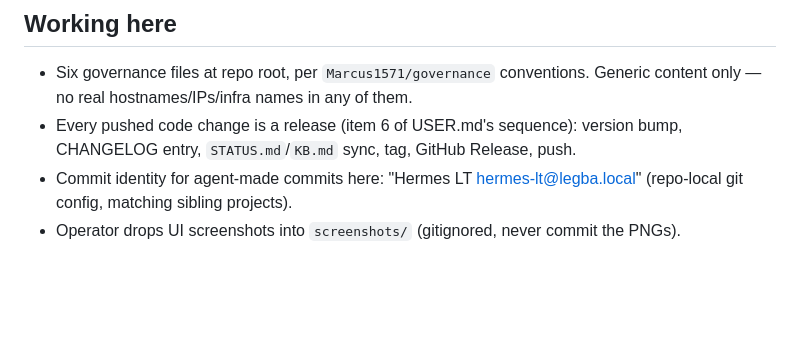
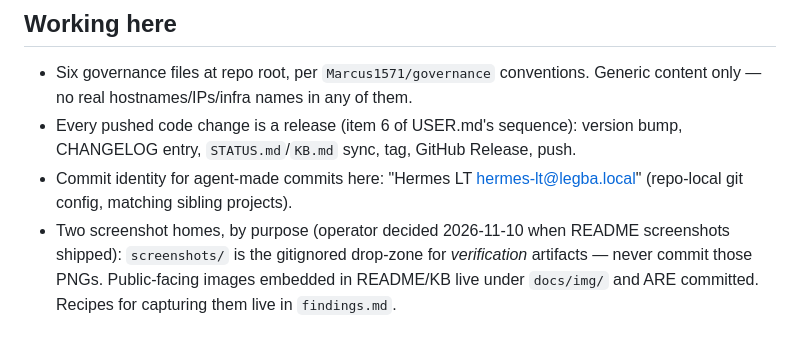
Before and after one commit to Marcus1571/diskled-plus, a Markdown page: AGENTS.md, the part around the change. Drawn GitHub-style; blank space fills up the shorter version.

```diff
--- a/AGENTS.md
+++ b/AGENTS.md
@@ -60,5 +60,8 @@ off-state visibility on a light menu bar, and the menu's B/s readout.
   CHANGELOG entry, `STATUS.md`/`KB.md` sync, tag, GitHub Release, push.
 - Commit identity for agent-made commits here: "Hermes LT <hermes-lt@legba.local>"
   (repo-local git config, matching sibling projects).
-- Operator drops UI screenshots into `screenshots/` (gitignored, never commit the
-  PNGs).
+- Two screenshot homes, by purpose (operator decided 2026-11-10 when README
+  screenshots shipped): `screenshots/` is the gitignored drop-zone for
+  *verification* artifacts — never commit those PNGs. Public-facing images
+  embedded in README/KB live under `docs/img/` and ARE committed. Recipes for
+  capturing them live in `findings.md`.
```
Also changed, not shown: README.md (+17 -0 lines), findings.md (+36 -0 lines), docs/img/led-both.png (added), docs/img/led-off.png (added), docs/img/led-reads.png (added), docs/img/led-writes.png (added), docs/img/menu-brightness.png (added), docs/img/menu.png (added).
